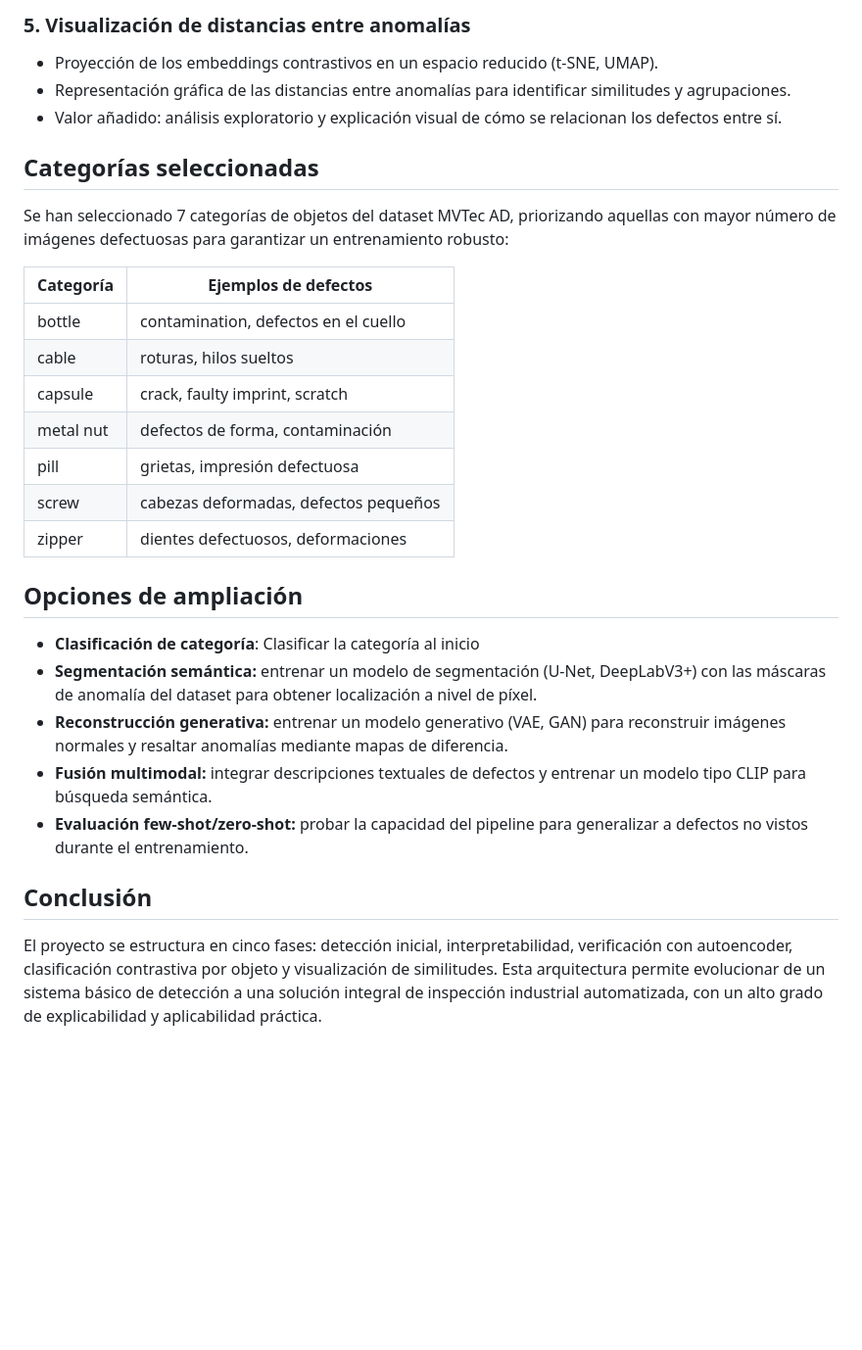
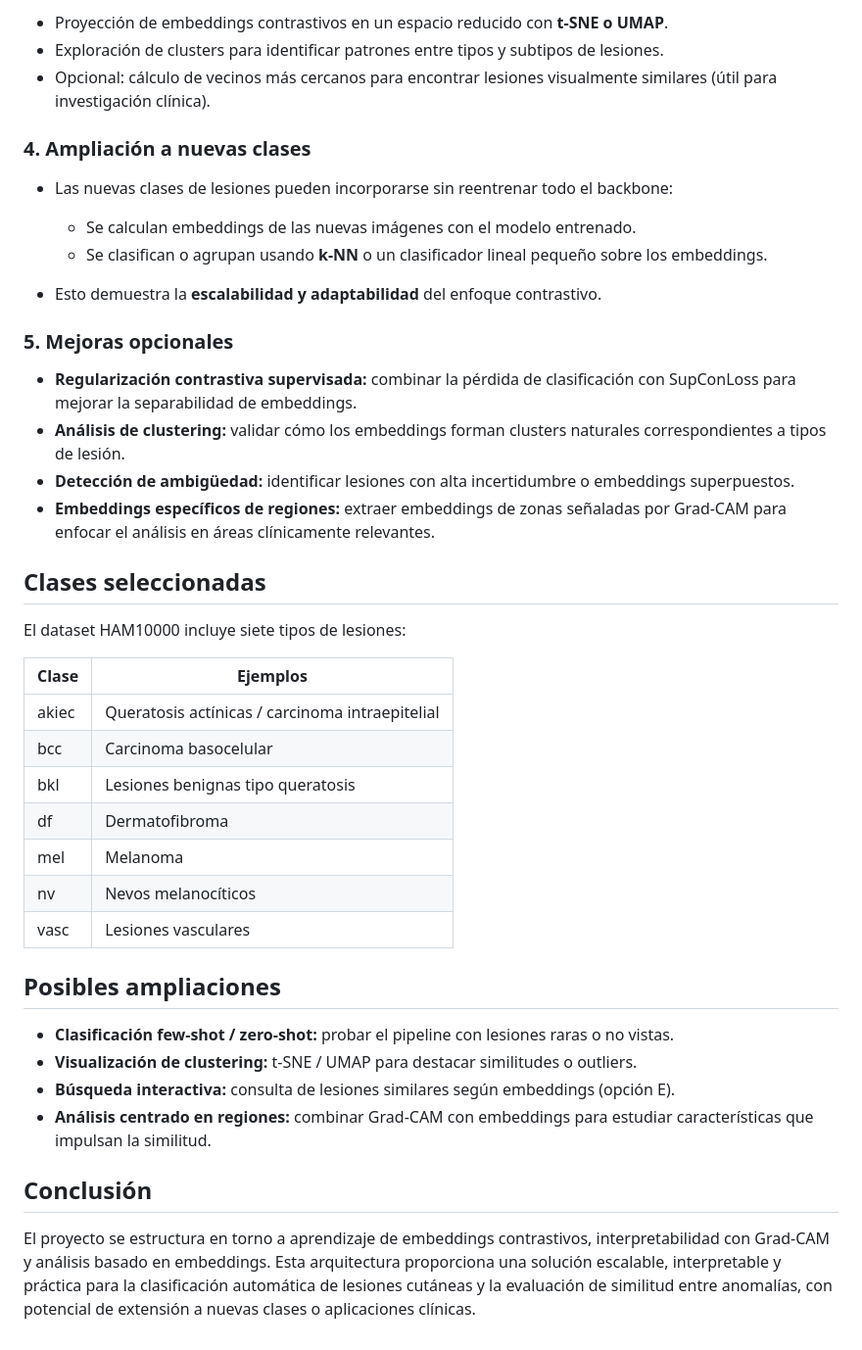
Before and after one commit to MiguelGP-13/PCD-Proyect, a Markdown page: README.md, the part around the change printed below. Shown: that part at 98% size. Drawn GitHub-style; blank space fills up the shorter version.

```diff
--- a/README.md
+++ b/README.md
@@ -48,28 +115,44 @@ Este enfoque busca no solo resolver la tarea de detección, sino también aporta
 
-### 5. Visualización de distancias entre anomalías
-- Proyección de los embeddings contrastivos en un espacio reducido (t-SNE, UMAP).
-- Representación gráfica de las distancias entre anomalías para identificar similitudes y agrupaciones.
-- Valor añadido: análisis exploratorio y explicación visual de cómo se relacionan los defectos entre sí.
+* Proyección de embeddings contrastivos en un espacio reducido con **t-SNE o UMAP**.
+* Exploración de clusters para identificar patrones entre tipos y subtipos de lesiones.
+* Opcional: cálculo de vecinos más cercanos para encontrar lesiones visualmente similares (útil para investigación clínica).
 
-## Categorías seleccionadas
-Se han seleccionado 7 categorías de objetos del dataset MVTec AD, priorizando aquellas con mayor número de imágenes defectuosas para garantizar un entrenamiento robusto:
+### 4. Ampliación a nuevas clases
 
-| Categoría   | Ejemplos de defectos |
-|-------------|----------------------|
-| bottle      | contamination, defectos en el cuello |
-| cable       | roturas, hilos sueltos |
-| capsule     | crack, faulty imprint, scratch |
-| metal nut   | defectos de forma, contaminación |
-| pill        | grietas, impresión defectuosa |
-| screw       | cabezas deformadas, defectos pequeños |
-| zipper      | dientes defectuosos, deformaciones |
+* Las nuevas clases de lesiones pueden incorporarse sin reentrenar todo el backbone:
 
-## Opciones de ampliación
-- **Clasificación de categoría**: Clasificar la categoría al inicio
-- **Segmentación semántica:** entrenar un modelo de segmentación (U-Net, DeepLabV3+) con las máscaras de anomalía del dataset para obtener localización a nivel de píxel.
-- **Reconstrucción generativa:** entrenar un modelo generativo (VAE, GAN) para reconstruir imágenes normales y resaltar anomalías mediante mapas de diferencia.
-- **Fusión multimodal:** integrar descripciones textuales de defectos y entrenar un modelo tipo CLIP para búsqueda semántica.
-- **Evaluación few-shot/zero-shot:** probar la capacidad del pipeline para generalizar a defectos no vistos durante el entrenamiento.
+  * Se calculan embeddings de las nuevas imágenes con el modelo entrenado.
+  * Se clasifican o agrupan usando **k-NN** o un clasificador lineal pequeño sobre los embeddings.
+* Esto demuestra la **escalabilidad y adaptabilidad** del enfoque contrastivo.
+
+### 5. Mejoras opcionales
+
+* **Regularización contrastiva supervisada:** combinar la pérdida de clasificación con SupConLoss para mejorar la separabilidad de embeddings.
+* **Análisis de clustering:** validar cómo los embeddings forman clusters naturales correspondientes a tipos de lesión.
+* **Detección de ambigüedad:** identificar lesiones con alta incertidumbre o embeddings superpuestos.
+* **Embeddings específicos de regiones:** extraer embeddings de zonas señaladas por Grad-CAM para enfocar el análisis en áreas clínicamente relevantes.
+
+## Clases seleccionadas
+
+El dataset HAM10000 incluye siete tipos de lesiones:
+
+| Clase | Ejemplos                                        |
+| ----- | ----------------------------------------------- |
+| akiec | Queratosis actínicas / carcinoma intraepitelial |
+| bcc   | Carcinoma basocelular                           |
+| bkl   | Lesiones benignas tipo queratosis               |
+| df    | Dermatofibroma                                  |
+| mel   | Melanoma                                        |
+| nv    | Nevos melanocíticos                             |
+| vasc  | Lesiones vasculares                             |
+
+## Posibles ampliaciones
+
+* **Clasificación few-shot / zero-shot:** probar el pipeline con lesiones raras o no vistas.
+* **Visualización de clustering:** t-SNE / UMAP para destacar similitudes o outliers.
+* **Búsqueda interactiva:** consulta de lesiones similares según embeddings (opción E).
+* **Análisis centrado en regiones:** combinar Grad-CAM con embeddings para estudiar características que impulsan la similitud.
 
 ## Conclusión
-El proyecto se estructura en cinco fases: detección inicial, interpretabilidad, verificación con autoencoder, clasificación contrastiva por objeto y visualización de similitudes. Esta arquitectura permite evolucionar de un sistema básico de detección a una solución integral de inspección industrial automatizada, con un alto grado de explicabilidad y aplicabilidad práctica.
+
+El proyecto se estructura en torno a aprendizaje de embeddings contrastivos, interpretabilidad con Grad-CAM y análisis basado en embeddings. Esta arquitectura proporciona una solución escalable, interpretable y práctica para la clasificación automática de lesiones cutáneas y la evaluación de similitud entre anomalías, con potencial de extensión a nuevas clases o aplicaciones clínicas.
```
Also changed, not shown: other parts of README.md (+98 -31 lines).
